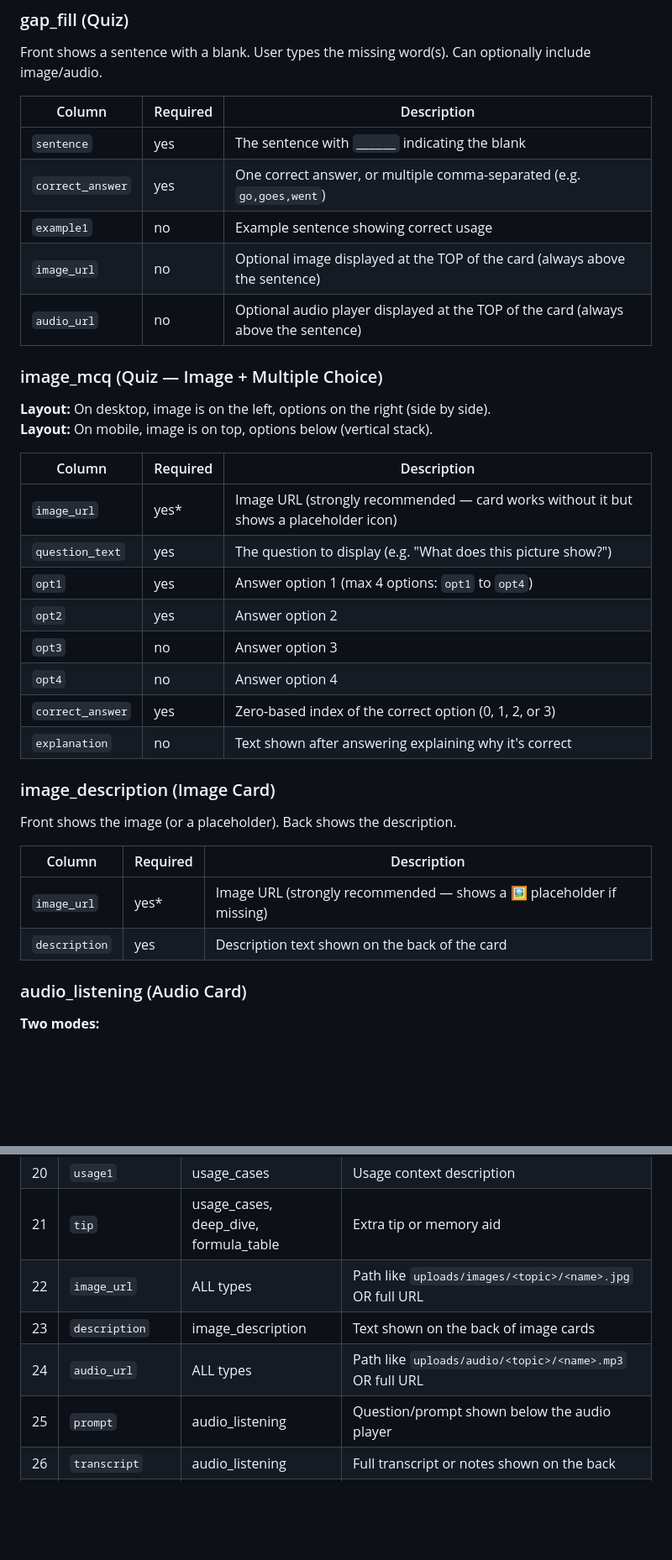
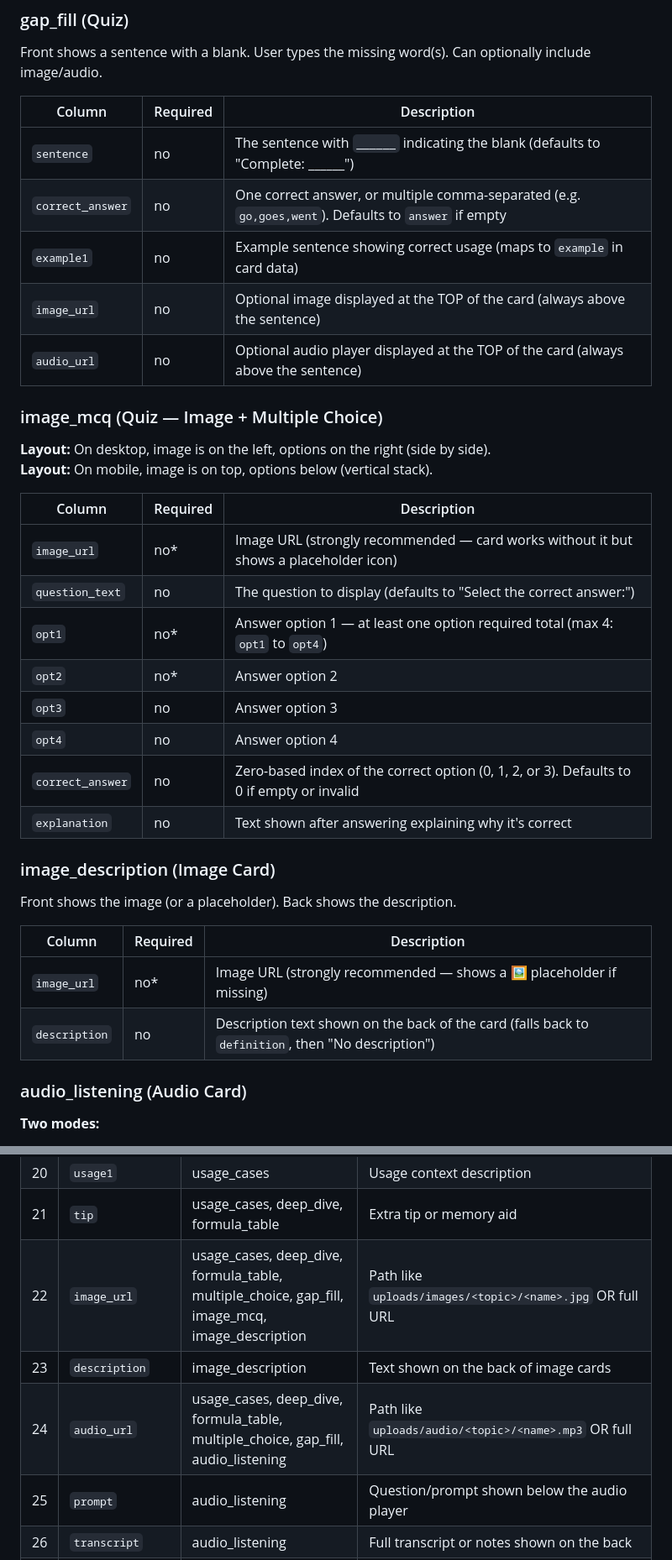
Before and after one commit to leonardo-mdc/flashcards, a Markdown page: import/CSV_STRUCTURE_FOR_AI.md, 2 parts joined by grey strips. Shown at 84% size. Drawn GitHub-style; blank space fills up the shorter version.

```diff
--- a/import/CSV_STRUCTURE_FOR_AI.md
+++ b/import/CSV_STRUCTURE_FOR_AI.md
@@ -98,9 +98,9 @@ Front shows a sentence with a blank. User types the missing word(s). Can optiona
 
 | Column           | Required | Description |
 |------------------|----------|-------------|
-| `sentence`       | yes      | The sentence with `______` indicating the blank |
-| `correct_answer` | yes      | One correct answer, or multiple comma-separated (e.g. `go,goes,went`) |
-| `example1`       | no       | Example sentence showing correct usage |
+| `sentence`       | no       | The sentence with `______` indicating the blank (defaults to "Complete: ______") |
+| `correct_answer` | no       | One correct answer, or multiple comma-separated (e.g. `go,goes,went`). Defaults to `answer` if empty |
+| `example1`       | no       | Example sentence showing correct usage (maps to `example` in card data) |
 | `image_url`      | no       | Optional image displayed at the TOP of the card (always above the sentence) |
 | `audio_url`      | no       | Optional audio player displayed at the TOP of the card (always above the sentence) |
 
@@ -111,13 +111,13 @@ Front shows a sentence with a blank. User types the missing word(s). Can optiona
 
 | Column           | Required | Description |
 |------------------|----------|-------------|
-| `image_url`      | yes*     | Image URL (strongly recommended — card works without it but shows a placeholder icon) |
-| `question_text`  | yes      | The question to display (e.g. "What does this picture show?") |
-| `opt1`           | yes      | Answer option 1 (max 4 options: `opt1` to `opt4`) |
-| `opt2`           | yes      | Answer option 2 |
+| `image_url`      | no*      | Image URL (strongly recommended — card works without it but shows a placeholder icon) |
+| `question_text`  | no       | The question to display (defaults to "Select the correct answer:") |
+| `opt1`           | no*      | Answer option 1 — at least one option required total (max 4: `opt1` to `opt4`) |
+| `opt2`           | no*      | Answer option 2 |
 | `opt3`           | no       | Answer option 3 |
 | `opt4`           | no       | Answer option 4 |
-| `correct_answer` | yes      | Zero-based index of the correct option (0, 1, 2, or 3) |
+| `correct_answer` | no       | Zero-based index of the correct option (0, 1, 2, or 3). Defaults to 0 if empty or invalid |
 | `explanation`    | no       | Text shown after answering explaining why it's correct |
 
 ### image_description (Image Card)
@@ -126,8 +126,8 @@ Front shows the image (or a placeholder). Back shows the description.
 
 | Column       | Required | Description |
 |--------------|----------|-------------|
-| `image_url`  | yes*     | Image URL (strongly recommended — shows a 🖼️ placeholder if missing) |
-| `description`| yes      | Description text shown on the back of the card |
+| `image_url`  | no*      | Image URL (strongly recommended — shows a 🖼️ placeholder if missing) |
+| `description`| no       | Description text shown on the back of the card (falls back to `definition`, then "No description") |
 
 ### audio_listening (Audio Card)
 
@@ -251,9 +251,9 @@ Every file name MUST follow this pattern:
 | 19 | `example4`       | usage_cases, deep_dive, formula_table | Fourth example |
 | 20 | `usage1`         | usage_cases   | Usage context description |
 | 21 | `tip`            | usage_cases, deep_dive, formula_table | Extra tip or memory aid |
-| 22 | `image_url`      | ALL types     | Path like `uploads/images/<topic>/<name>.jpg` OR full URL |
+| 22 | `image_url`      | usage_cases, deep_dive, formula_table, multiple_choice, gap_fill, image_mcq, image_description | Path like `uploads/images/<topic>/<name>.jpg` OR full URL |
 | 23 | `description`    | image_description | Text shown on the back of image cards |
-| 24 | `audio_url`      | ALL types     | Path like `uploads/audio/<topic>/<name>.mp3` OR full URL |
+| 24 | `audio_url`      | usage_cases, deep_dive, formula_table, multiple_choice, gap_fill, audio_listening | Path like `uploads/audio/<topic>/<name>.mp3` OR full URL |
 | 25 | `prompt`         | audio_listening | Question/prompt shown below the audio player |
 | 26 | `transcript`     | audio_listening | Full transcript or notes shown on the back |
 | 27 | `front_fields`   | text types (usage_cases, deep_dive, formula_table) | Comma-separated list of fields to display on the front of the card (e.g. `title,image_url`). Defaults to `title` if empty. |
```
Also changed, not shown: other parts of import/CSV_STRUCTURE_FOR_AI.md (+17 -17 lines).
